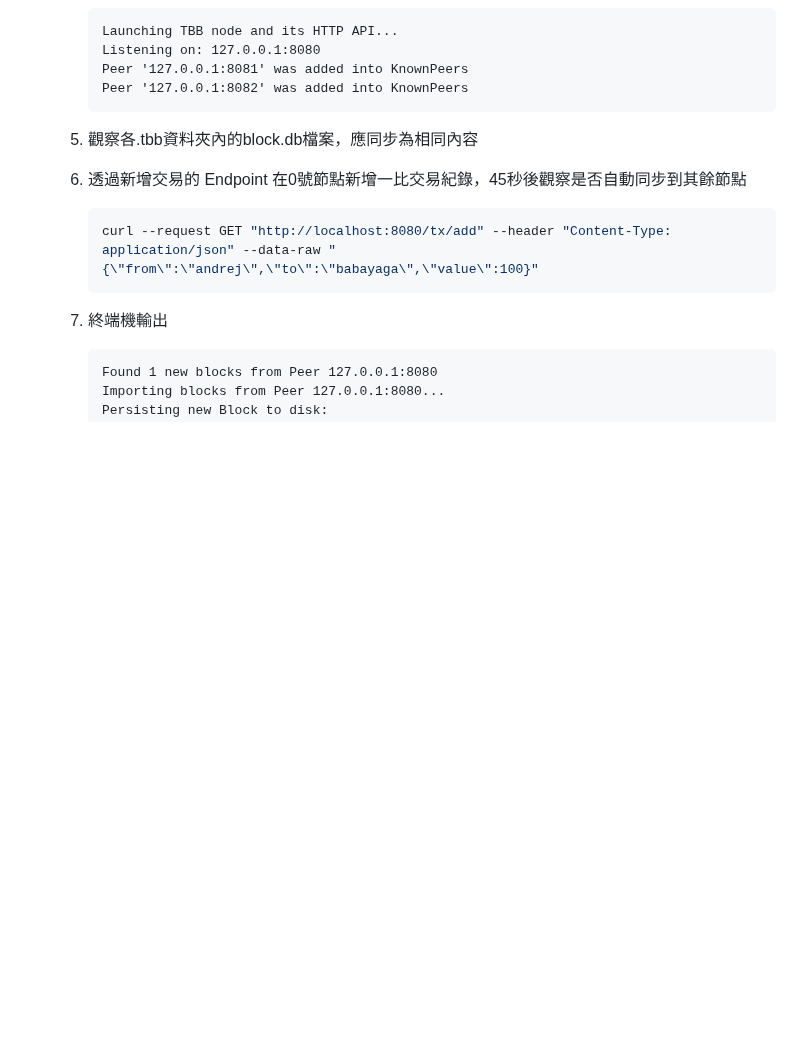
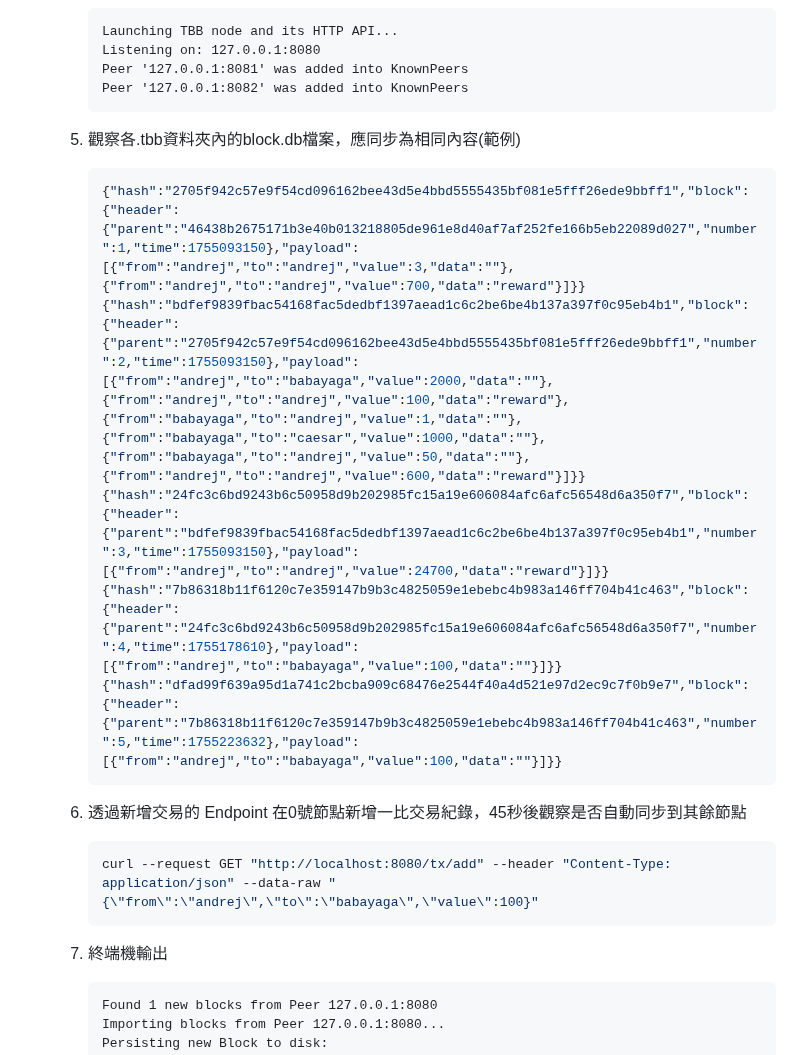
Before and after one commit to Alan-Cheng/go, a Markdown page: README.md, the part around the change. Drawn GitHub-style; blank space fills up the shorter version.

Commit message:
ch10: Update README.md

````diff
--- a/README.md
+++ b/README.md
@@ -87,7 +87,14 @@
          Peer '127.0.0.1:8082' was added into KnownPeers
          ```
 
-      5. 觀察各.tbb資料夾內的block.db檔案，應同步為相同內容
+      5. 觀察各.tbb資料夾內的block.db檔案，應同步為相同內容(範例)
+         ```json
+         {"hash":"2705f942c57e9f54cd096162bee43d5e4bbd5555435bf081e5fff26ede9bbff1","block":{"header":{"parent":"46438b2675171b3e40b013218805de961e8d40af7af252fe166b5eb22089d027","number":1,"time":1755093150},"payload":[{"from":"andrej","to":"andrej","value":3,"data":""},{"from":"andrej","to":"andrej","value":700,"data":"reward"}]}}
+         {"hash":"bdfef9839fbac54168fac5dedbf1397aead1c6c2be6be4b137a397f0c95eb4b1","block":{"header":{"parent":"2705f942c57e9f54cd096162bee43d5e4bbd5555435bf081e5fff26ede9bbff1","number":2,"time":1755093150},"payload":[{"from":"andrej","to":"babayaga","value":2000,"data":""},{"from":"andrej","to":"andrej","value":100,"data":"reward"},{"from":"babayaga","to":"andrej","value":1,"data":""},{"from":"babayaga","to":"caesar","value":1000,"data":""},{"from":"babayaga","to":"andrej","value":50,"data":""},{"from":"andrej","to":"andrej","value":600,"data":"reward"}]}}
+         {"hash":"24fc3c6bd9243b6c50958d9b202985fc15a19e606084afc6afc56548d6a350f7","block":{"header":{"parent":"bdfef9839fbac54168fac5dedbf1397aead1c6c2be6be4b137a397f0c95eb4b1","number":3,"time":1755093150},"payload":[{"from":"andrej","to":"andrej","value":24700,"data":"reward"}]}}
+         {"hash":"7b86318b11f6120c7e359147b9b3c4825059e1ebebc4b983a146ff704b41c463","block":{"header":{"parent":"24fc3c6bd9243b6c50958d9b202985fc15a19e606084afc6afc56548d6a350f7","number":4,"time":1755178610},"payload":[{"from":"andrej","to":"babayaga","value":100,"data":""}]}}
+         {"hash":"dfad99f639a95d1a741c2bcba909c68476e2544f40a4d521e97d2ec9c7f0b9e7","block":{"header":{"parent":"7b86318b11f6120c7e359147b9b3c4825059e1ebebc4b983a146ff704b41c463","number":5,"time":1755223632},"payload":[{"from":"andrej","to":"babayaga","value":100,"data":""}]}}
+         ```
 
       6. 透過新增交易的 Endpoint 在0號節點新增一比交易紀錄，45秒後觀察是否自動同步到其餘節點
          ```bash
````
